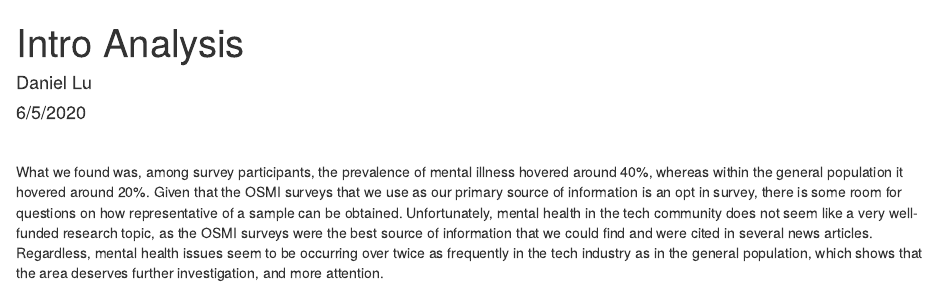
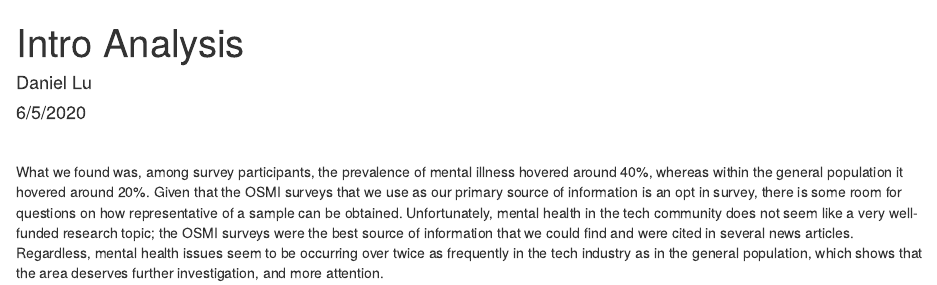
Before and after one commit to dlusion/INFO478-FinalProject, an R Markdown document (final/markdown/intro_analysis.Rmd): the page in a window 1100 px wide, from its top. Rendered offline with R 4.5, knitr and Pandoc, with nearby package versions.

Commit message:
more revisions to analysis

```diff
--- a/final/markdown/intro_analysis.Rmd
+++ b/final/markdown/intro_analysis.Rmd
@@ -7,4 +7,4 @@
 
 <p>&nbsp;</p>
 
-What we found was, among survey participants, the prevalence of mental illness hovered around 40%, whereas within the general population it hovered around 20%. Given that the OSMI surveys that we use as our primary source of information is an opt in survey, there is some room for questions on how representative of a sample can be obtained. Unfortunately, mental health in the tech community does not seem like a very well-funded research topic, as the OSMI surveys were the best source of information that we could find and were cited in several news articles. Regardless, mental health issues seem to be occurring over twice as frequently in the tech industry as in the general population, which shows that the area deserves further investigation, and more attention.
+What we found was, among survey participants, the prevalence of mental illness hovered around 40%, whereas within the general population it hovered around 20%. Given that the OSMI surveys that we use as our primary source of information is an opt in survey, there is some room for questions on how representative of a sample can be obtained. Unfortunately, mental health in the tech community does not seem like a very well-funded research topic; the OSMI surveys were the best source of information that we could find and were cited in several news articles. Regardless, mental health issues seem to be occurring over twice as frequently in the tech industry as in the general population, which shows that the area deserves further investigation, and more attention.
```
Also changed, not shown: final/markdown/yld_analysis.Rmd (+1 -1 lines).
